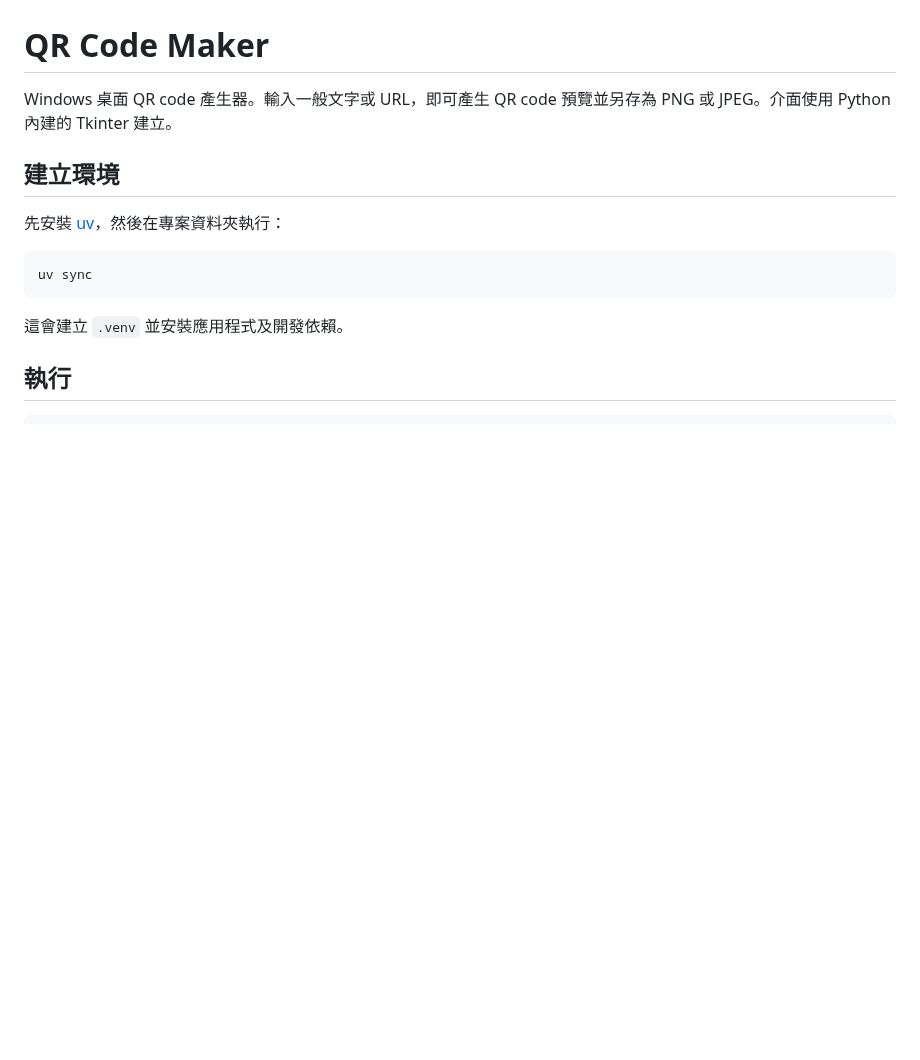
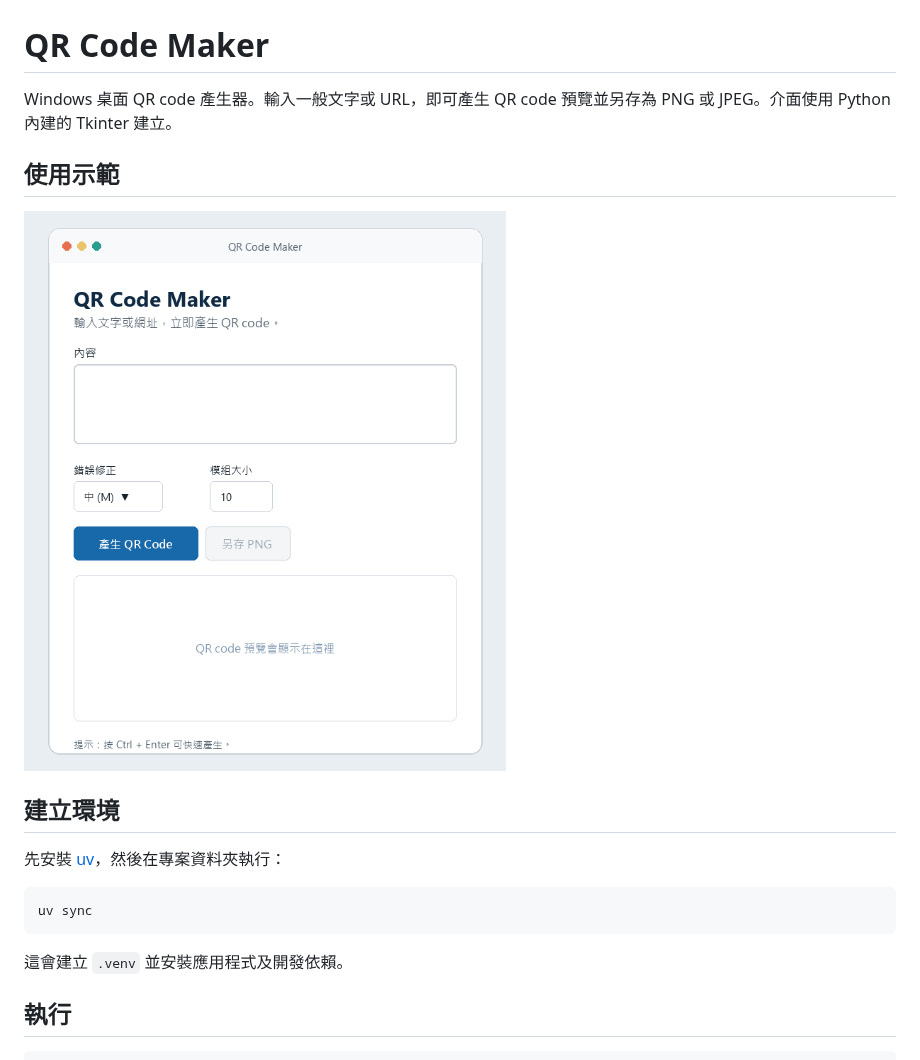
Before and after one commit to cloverdefa/qrcode-maker, a Markdown page: README.md, the part around the change. Rendered like a GitHub page; pictures changed too: assets/qrcode-maker-demo.gif (added); blank space fills up the shorter version.

Commit message:
feat(ui): 增加 QR code 生成功能的示範範例與動畫展示
- 添加了一個使用範例部分，並配以動畫 GIF，展示 QR code 生成與保存過程。

Signed-off-by: DAST <39210648+cloverdefa@users.noreply.github.com>

```diff
--- a/README.md
+++ b/README.md
@@ -1,6 +1,10 @@
 # QR Code Maker
 
 Windows 桌面 QR code 產生器。輸入一般文字或 URL，即可產生 QR code 預覽並另存為 PNG 或 JPEG。介面使用 Python 內建的 Tkinter 建立。
+
+## 使用示範
+
+![QR Code Maker 使用示範：輸入網址、產生 QR code 並儲存](assets/qrcode-maker-demo.gif)
 
 ## 建立環境
 
```
